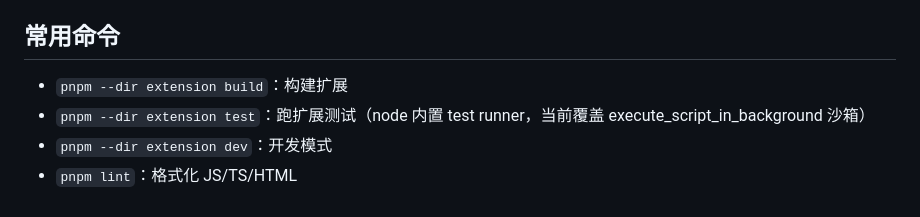
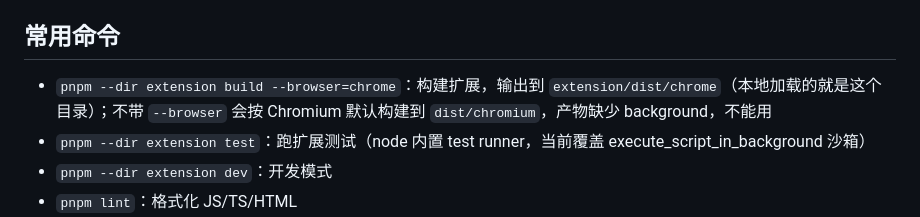
Before and after one commit to mantou132/browser4agent, a Markdown page: AGENTS.md, the part around the change. Rendered like a GitHub page.

Commit message:
Document the working extension build command
Plain `pnpm --dir extension build` targets Chromium defaults, whose output
drops the chrome:-prefixed background service worker.

Co-Authored-By: Claude Opus 5.5 <noreply@anthropic.com>

```diff
--- a/AGENTS.md
+++ b/AGENTS.md
@@ -65,7 +65,7 @@
 
 ## 常用命令
 
-- `pnpm --dir extension build`：构建扩展
+- `pnpm --dir extension build --browser=chrome`：构建扩展，输出到 `extension/dist/chrome`（本地加载的就是这个目录）；不带 `--browser` 会按 Chromium 默认构建到 `dist/chromium`，产物缺少 background，不能用
 - `pnpm --dir extension test`：跑扩展测试（node 内置 test runner，当前覆盖 execute_script_in_background 沙箱）
 - `pnpm --dir extension dev`：开发模式
 - `pnpm lint`：格式化 JS/TS/HTML
```
